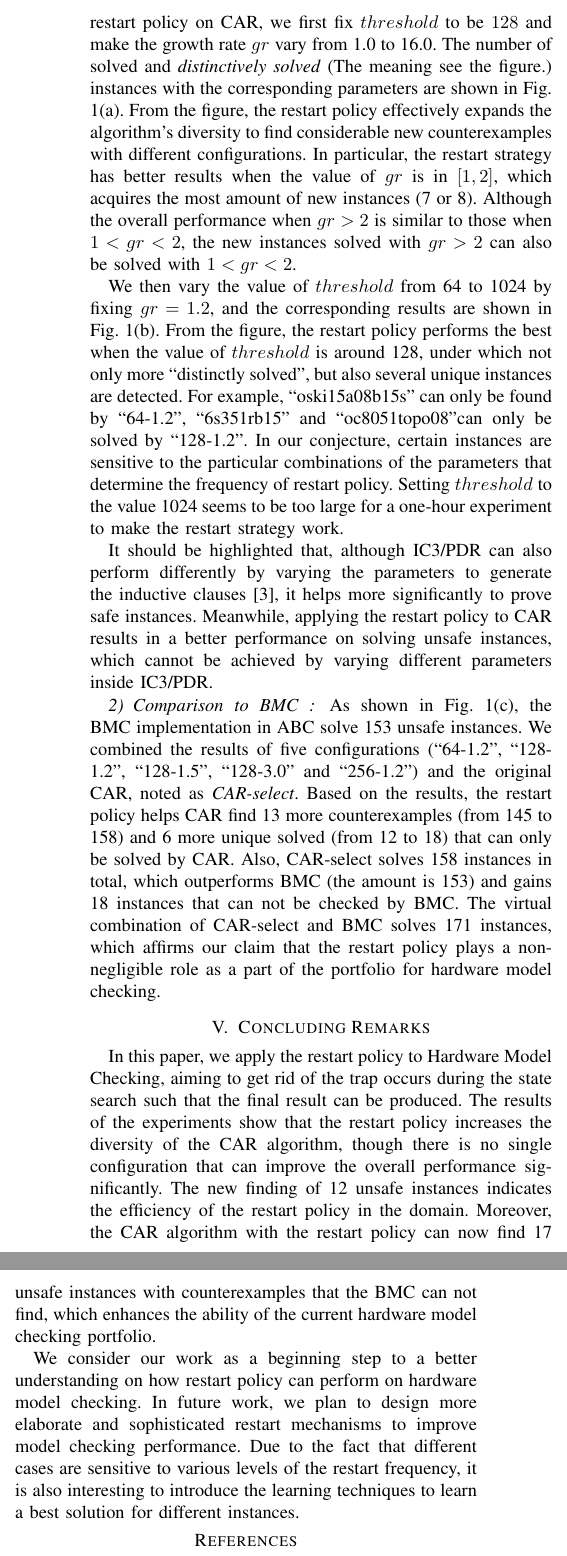
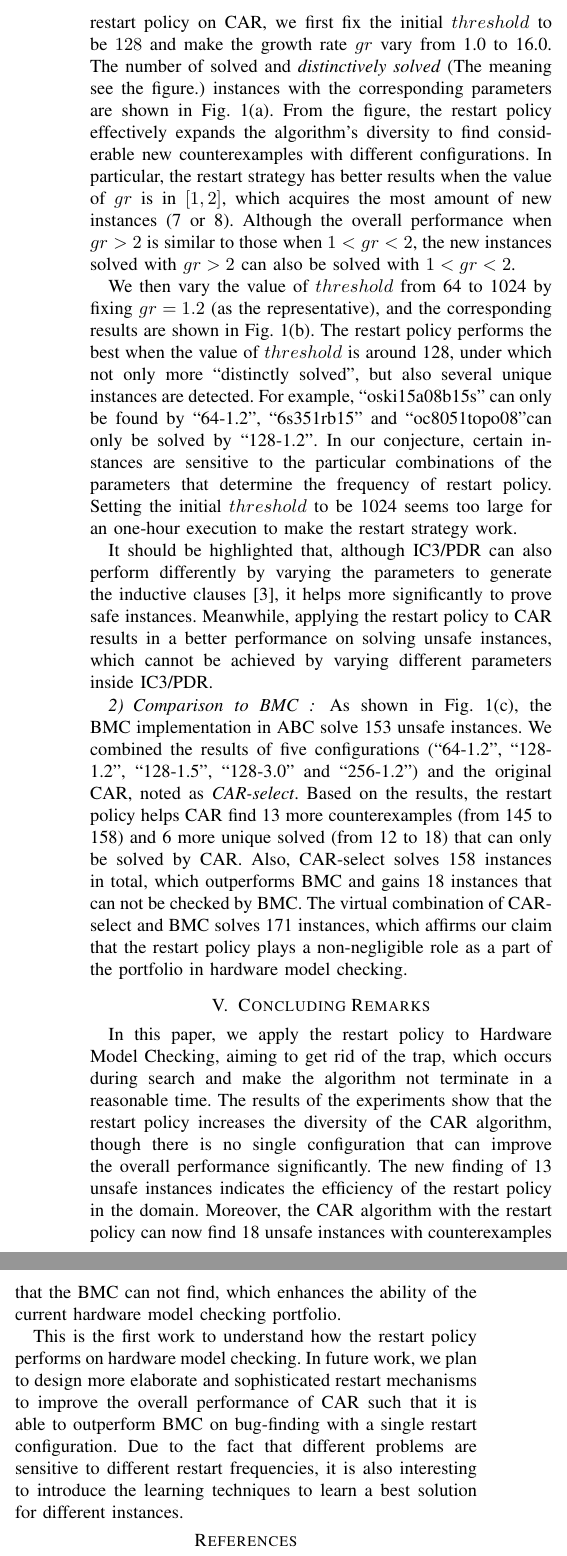
Before and after one commit to lijwen2748/DAC2021, a LaTeX paper (main.tex, which reads conclusion.tex, experiment.tex): two parts of the columns of page 6 of 6, joined at a grey line, cut so that both start at the same text. Compiled offline with pdfLaTeX; a missing font is replaced by an installed copy or a similar font; a LaTeX package or settings file that is missing is left out.

Commit message:
update final version 2

```diff
--- a/conclusion.tex
+++ b/conclusion.tex
@@ -1,8 +1,8 @@
 \section{Concluding Remarks}
-In this paper, we apply the restart policy to Hardware Model Checking, aiming to get rid of the trap occurs during the state search such that the final result can be produced. The results of the experiments show that the restart policy increases the diversity of the CAR algorithm, though there is no single configuration that can improve the overall performance significantly. The new finding of 12 unsafe instances indicates the efficiency of the restart policy in the domain. Moreover, the CAR algorithm with the restart policy can now find 17 unsafe instances with counterexamples that the BMC can not find, which enhances the ability of the current hardware model checking portfolio.
+In this paper, we apply the restart policy to Hardware Model Checking, aiming to get rid of the trap, which occurs during search and make the algorithm not terminate in a reasonable time. The results of the experiments show that the restart policy increases the diversity of the CAR algorithm, though there is no single configuration that can improve the overall performance significantly. The new finding of 13 unsafe instances indicates the efficiency of the restart policy in the domain. Moreover, the CAR algorithm with the restart policy can now find 18 unsafe instances with counterexamples that the BMC can not find, which enhances the ability of the current hardware model checking portfolio.
 
-We consider our work as a beginning step to a better understanding on how restart policy can perform on hardware model checking.
-In future work, we plan to design more elaborate and sophisticated restart mechanisms to improve model checking performance. Due to the fact that different cases are sensitive to various levels of the restart frequency, it is also interesting to introduce the learning techniques to learn a best solution for different instances.
+This is the first work to understand how the restart policy performs on hardware model checking.
+In future work, we plan to design more elaborate and sophisticated restart mechanisms to improve the overall performance of CAR such that it is able to outperform BMC on bug-finding with a single restart configuration. Due to the fact that different problems are sensitive to different restart frequencies, it is also interesting to introduce the learning techniques to learn a best solution for different instances.
 
 
 \iffalse
--- a/experiment.tex
+++ b/experiment.tex
@@ -7,2 +7,3 @@
 \includegraphics[width=0.49\linewidth]{images/1.2.pdf} \label{fig:car:1.2}
 }
+\subfigure[The overall performance of CAR and BMC.] { \label{fig:c}
@@ -25,13 +25,13 @@ This paper focuses on unsafety checking, under which a counterexample can be pro
 
 \subsubsection{Comparison to original CAR}
 In the experiments, the original CAR is able to solve 145 unsafe instances by providing counterexamples.
-To evaluate the performance of the restart policy on CAR, we first fix $threshold$ to be $128$ and make the growth rate $gr$ vary from 1.0 to 16.0. The number of solved and \emph{distinctively solved} (The meaning see the figure.) instances with the corresponding parameters are shown in Fig. \ref{fig:car:128}. From the figure, the restart policy effectively expands the algorithm's diversity to find considerable new counterexamples with different configurations. In particular, the restart strategy has better results when the value of $gr$ is in $[1, 2]$, which acquires the most amount of new instances (7 or 8). Although the overall performance when $gr>2$ is similar to those when $1<gr<2$, the new instances solved with $gr>2$ can also be solved with $1<gr<2$.
+To evaluate the performance of the restart policy on CAR, we first fix the initial $threshold$ to be $128$ and make the growth rate $gr$ vary from 1.0 to 16.0. The number of solved and \emph{distinctively solved} (The meaning see the figure.) instances with the corresponding parameters are shown in Fig. \ref{fig:car:128}. From the figure, the restart policy effectively expands the algorithm's diversity to find considerable new counterexamples with different configurations. In particular, the restart strategy has better results when the value of $gr$ is in $[1, 2]$, which acquires the most amount of new instances (7 or 8). Although the overall performance when $gr>2$ is similar to those when $1<gr<2$, the new instances solved with $gr>2$ can also be solved with $1<gr<2$.
 
 
-We then vary the value of $threshold$ from 64 to 1024 by fixing $gr=1.2$, and the corresponding results are shown in
-Fig. \ref{fig:car:1.2}. From the figure, the restart policy performs the best when the value of $threshold$ is around 128, under which not only more ``distinctly solved'', but also several unique instances are detected. For example, ``oski15a08b15s'' can only be found by ``64-1.2'', ``6s351rb15'' and ``oc8051topo08''can only be solved by ``128-1.2''. In our conjecture, certain instances are sensitive to the particular combinations of the parameters that determine the frequency of restart policy. Setting $threshold$ to the value 1024 seems to be too large for a one-hour experiment to make the restart strategy work.
+We then vary the value of $threshold$ from 64 to 1024 by fixing $gr=1.2$ (as the representative), and the corresponding results are shown in
+Fig. \ref{fig:car:1.2}. The restart policy performs the best when the value of $threshold$ is around 128, under which not only more ``distinctly solved'', but also several unique instances are detected. For example, ``oski15a08b15s'' can only be found by ``64-1.2'', ``6s351rb15'' and ``oc8051topo08''can only be solved by ``128-1.2''. In our conjecture, certain instances are sensitive to the particular combinations of the parameters that determine the frequency of restart policy. Setting the initial $threshold$ to be 1024 seems too large for an one-hour execution to make the restart strategy work.
 
 It should be highlighted that, although IC3/PDR can also perform differently by varying the parameters to generate the inductive clauses \cite{GR16}, it helps more significantly to prove safe instances. Meanwhile, applying the restart policy to CAR results in a better performance on solving unsafe instances, which cannot be achieved by varying different parameters inside IC3/PDR.
 
 \subsubsection{Comparison to BMC }
-As shown in Fig. \ref{fig:compare}, the BMC implementation in ABC solve 153 unsafe instances. We combined the results of five configurations (``64-1.2'', ``128-1.2'', ``128-1.5'', ``128-3.0'' and ``256-1.2'') and the original CAR, noted as \emph{CAR-select}. Based on the results, the restart policy helps CAR find 13 more counterexamples (from 145 to 158) and 6 more unique solved (from 12 to 18) that can only be solved by CAR. Also, CAR-select solves 158 instances in total, which outperforms BMC (the amount is 153) and gains 18 instances that can not be checked by BMC. The virtual combination of CAR-select and BMC solves 171 instances, which affirms our claim that the restart policy plays a non-negligible role as a part of the portfolio for hardware model checking.
+As shown in Fig. \ref{fig:compare}, the BMC implementation in ABC solve 153 unsafe instances. We combined the results of five configurations (``64-1.2'', ``128-1.2'', ``128-1.5'', ``128-3.0'' and ``256-1.2'') and the original CAR, noted as \emph{CAR-select}. Based on the results, the restart policy helps CAR find 13 more counterexamples (from 145 to 158) and 6 more unique solved (from 12 to 18) that can only be solved by CAR. Also, CAR-select solves 158 instances in total, which outperforms BMC and gains 18 instances that can not be checked by BMC. The virtual combination of CAR-select and BMC solves 171 instances, which affirms our claim that the restart policy plays a non-negligible role as a part of the portfolio in hardware model checking.
```
Also changed, not shown: experiment.tex (7 more changed lines).
